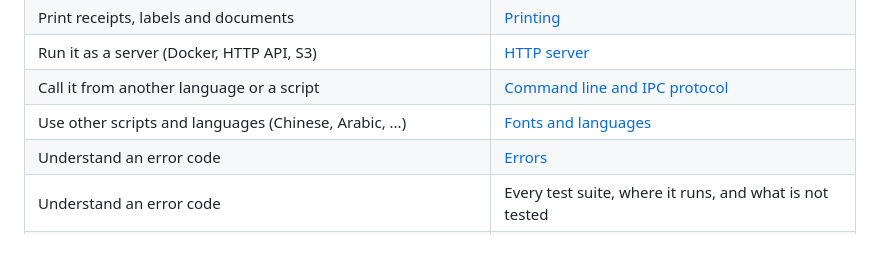
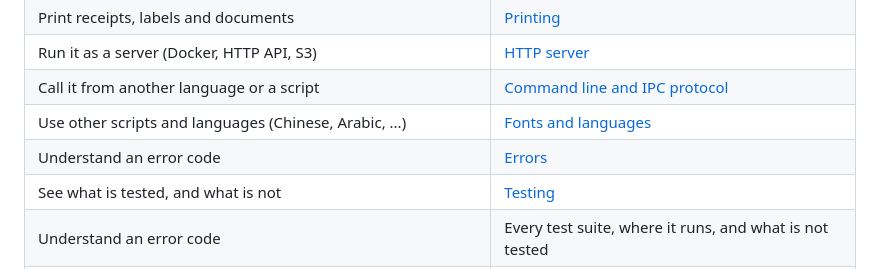
Before and after one commit to Lands-Horizon-Corp/pdf-engine, a Markdown page: .public/docs/README.md, the part around the change. Drawn GitHub-style.

Commit message:
docs: link the testing guide from the docs index

```diff
--- a/.public/docs/README.md
+++ b/.public/docs/README.md
@@ -17,6 +17,7 @@ process), in Tauri (as a sidecar), on a server (HTTP, Docker) and from the comma
 | Call it from another language or a script | [Command line and IPC protocol](cli-and-ipc.md) |
 | Use other scripts and languages (Chinese, Arabic, ...) | [Fonts and languages](fonts-and-languages.md) |
 | Understand an error code | [Errors](errors.md) |
+| See what is tested, and what is not | [Testing](testing.md) |
 | Understand an error code | Every test suite, where it runs, and what is not tested |
 | See the problems people have with HTML to PDF, and where pdf-engine stands on each | [Real-world concerns](user-concerns.md) |
 | Compare speed with other packages, or measure it myself | [Benchmarks](../benchmark/README.md) |
```
